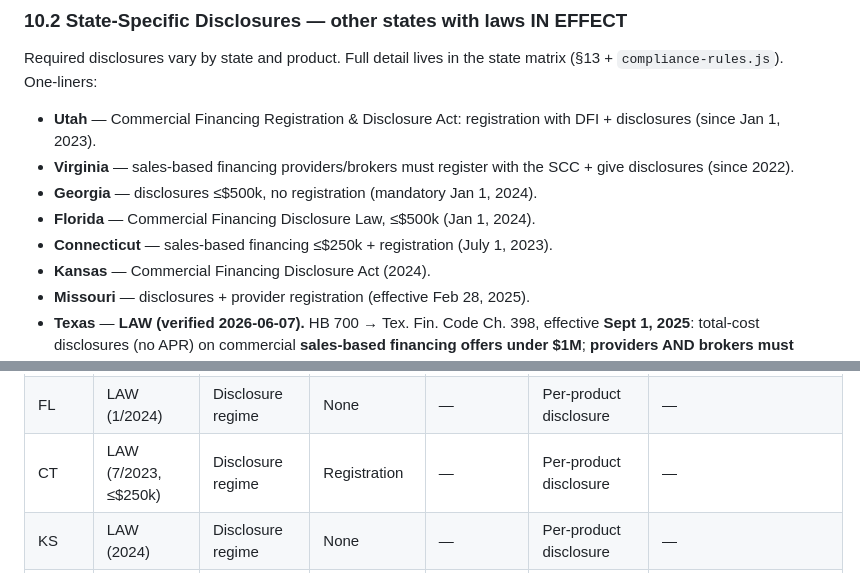
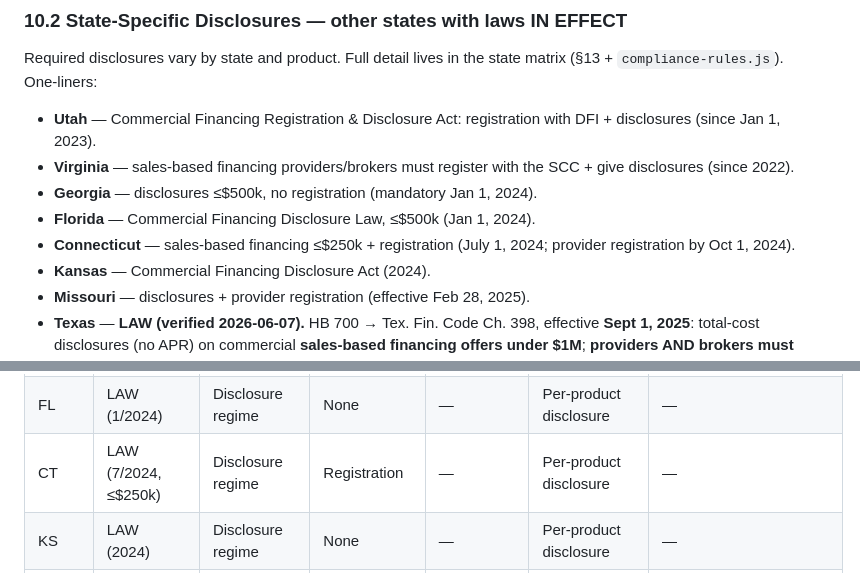
Before and after one commit to ReggieRouter/ReggieRouter.github.io, a Markdown page: markdowns/LEGAL.md, 2 parts joined by grey strips. GitHub-like rendering.

Commit message:
LEN-90: fix stale CT effective date in LEGAL.md (7/1/2023 → 7/1/2024)
Connecticut commercial financing disclosure (P.A. 23-201) took effect
July 1, 2024 (provider registration by Oct 1, 2024). Two spots in LEGAL.md
still read 7/1/2023, contradicting the already-correct public Compliance
Desk data (legislation-data.js effISO 2024-07-01). Aligns the source-of-
truth doc to the verified live data. verify:sources clean (15 ok/2 warn/0 fail).

Co-Authored-By: Claude Opus 4.8 (1M context) <noreply@anthropic.com>

```diff
--- a/markdowns/LEGAL.md
+++ b/markdowns/LEGAL.md
@@ -396,7 +396,7 @@ matrix (§13 + `compliance-rules.js`). One-liners:
   SCC + give disclosures (since 2022).
 - **Georgia** — disclosures ≤$500k, no registration (mandatory Jan 1, 2024).
 - **Florida** — Commercial Financing Disclosure Law, ≤$500k (Jan 1, 2024).
-- **Connecticut** — sales-based financing ≤$250k + registration (July 1, 2023).
+- **Connecticut** — sales-based financing ≤$250k + registration (July 1, 2024; provider registration by Oct 1, 2024).
 - **Kansas** — Commercial Financing Disclosure Act (2024).
 - **Missouri** — disclosures + provider registration (effective Feb 28, 2025).
 - **Texas** — **LAW (verified 2026-06-07).** HB 700 → Tex. Fin. Code Ch. 398,
@@ -509,7 +509,7 @@ not this table. Keep both in sync in the same commit.
 | VA | LAW (2022, sales-based) | Disclosure regime | SCC registration | — | Per-product disclosure | — |
 | GA | LAW (1/2024) | Disclosure regime | None | — | Per-product disclosure | — |
 | FL | LAW (1/2024) | Disclosure regime | None | — | Per-product disclosure | — |
-| CT | LAW (7/2023, ≤$250k) | Disclosure regime | Registration | — | Per-product disclosure | — |
+| CT | LAW (7/2024, ≤$250k) | Disclosure regime | Registration | — | Per-product disclosure | — |
 | KS | LAW (2024) | Disclosure regime | None | — | Per-product disclosure | — |
 | MO | LAW (2/2025) | Disclosure regime | Registration | — | Per-product disclosure | — |
 | TX | LAW — Fin. Code Ch. 398 (eff. 9/1/2025, sales-based <$1M) | No (total-cost) | **OCCC registration — providers AND brokers, by 12/31/2026** | — | Ch. 398 disclosure | Finance Commission rules pending |
```
